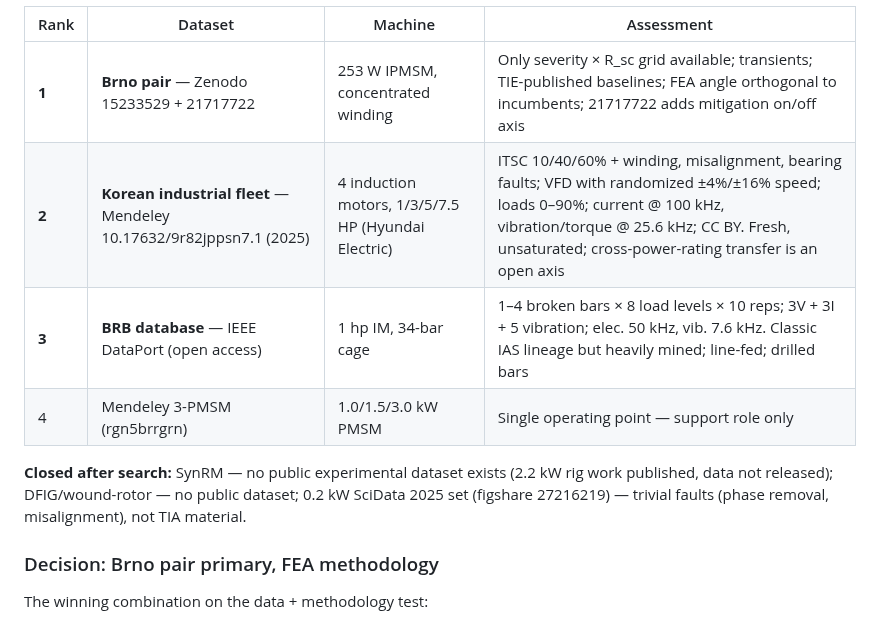
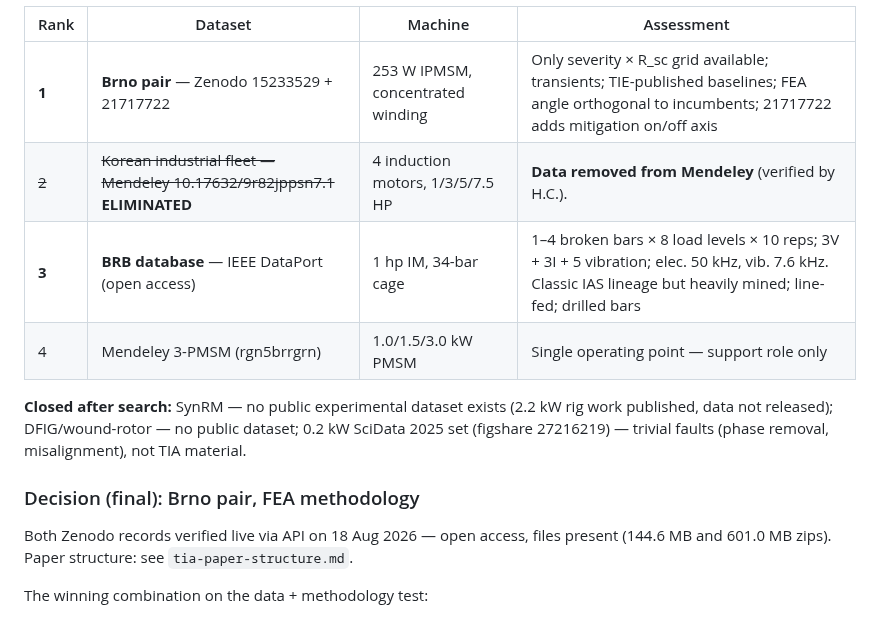
Before and after one commit to htcanseven/Claude, a Markdown page: epei-2026-plan.md, the part around the change. GitHub-like rendering.

```diff
--- a/epei-2026-plan.md
+++ b/epei-2026-plan.md
@@ -180,7 +180,7 @@ no-reuse rule applies to independent papers only.
 | Rank | Dataset | Machine | Assessment |
 |---|---|---|---|
 | **1** | **Brno pair** — Zenodo 15233529 + 21717722 | 253 W IPMSM, concentrated winding | Only severity × R_sc grid available; transients; TIE-published baselines; FEA angle orthogonal to incumbents; 21717722 adds mitigation on/off axis |
-| **2** | **Korean industrial fleet** — Mendeley 10.17632/9r82jppsn7.1 (2025) | 4 induction motors, 1/3/5/7.5 HP (Hyundai Electric) | ITSC 10/40/60% + winding, misalignment, bearing faults; VFD with randomized ±4%/±16% speed; loads 0–90%; current @ 100 kHz, vibration/torque @ 25.6 kHz; CC BY. Fresh, unsaturated; cross-power-rating transfer is an open axis |
+| ~~2~~ | ~~Korean industrial fleet — Mendeley 10.17632/9r82jppsn7.1~~ **ELIMINATED** | 4 induction motors, 1/3/5/7.5 HP | **Data removed from Mendeley** (verified by H.C.). |
 | **3** | **BRB database** — IEEE DataPort (open access) | 1 hp IM, 34-bar cage | 1–4 broken bars × 8 load levels × 10 reps; 3V + 3I + 5 vibration; elec. 50 kHz, vib. 7.6 kHz. Classic IAS lineage but heavily mined; line-fed; drilled bars |
 | 4 | Mendeley 3-PMSM (rgn5brrgrn) | 1.0/1.5/3.0 kW PMSM | Single operating point — support role only |
 
@@ -189,7 +189,11 @@ published, data not released); DFIG/wound-rotor — no public dataset; 0.2 kW Sc
 2025 set (figshare 27216219) — trivial faults (phase removal, misalignment), not TIA
 material.
 
-### Decision: Brno pair primary, FEA methodology
+### Decision (final): Brno pair, FEA methodology
+
+Both Zenodo records verified live via API on 18 Aug 2026 — open access, files present
+(144.6 MB and 601.0 MB zips). Paper structure: see `tia-paper-structure.md`.
+
 
 The winning combination on the data + methodology test:
 
```
Also changed, not shown: tia-paper-structure.md (added, +185 -0 lines).
